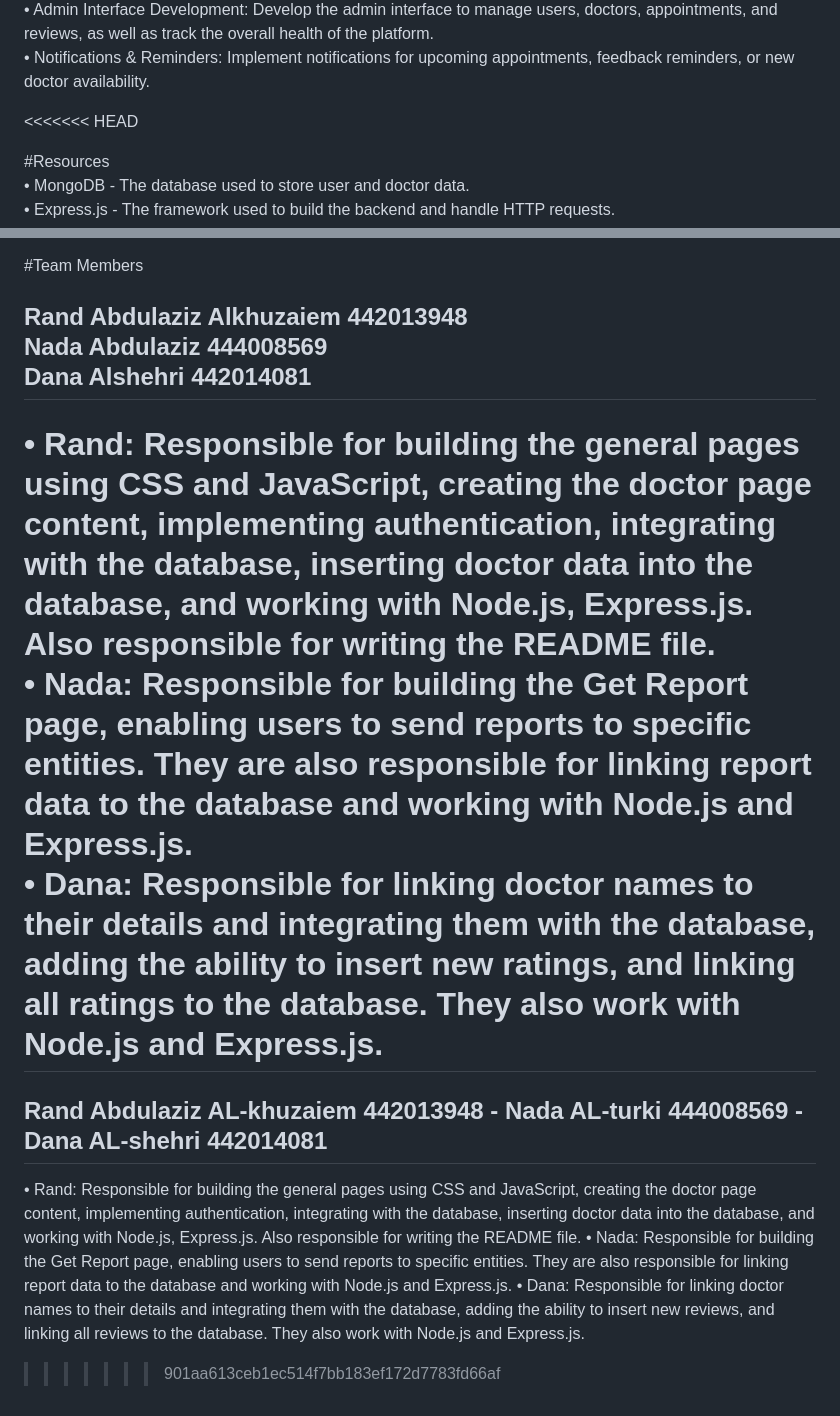
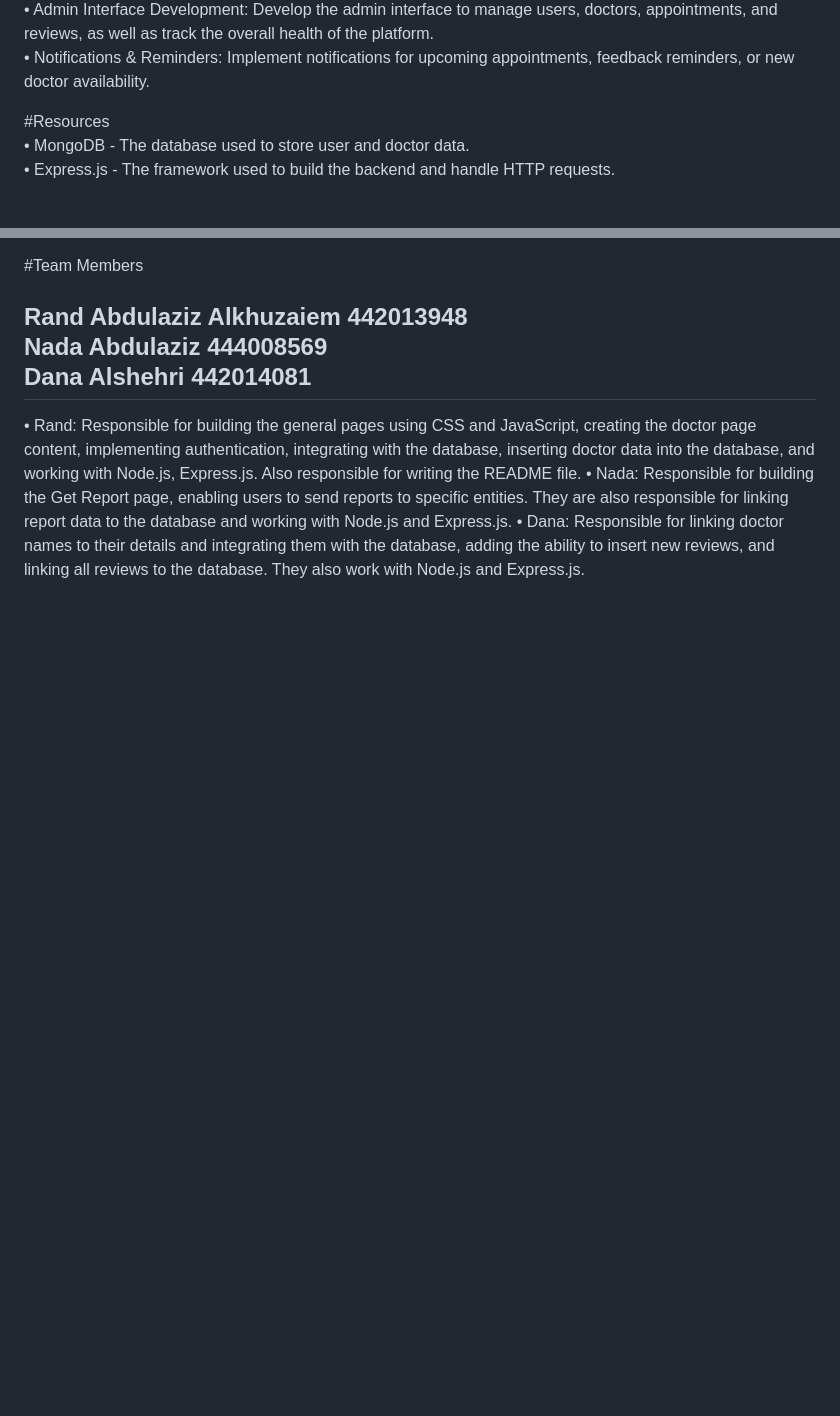
Before and after one commit to Rand-Abdulaziz/TrustMed, a Markdown page: README.md, 2 parts joined by grey strips. Drawn GitHub-style; blank space fills up the shorter version.

```diff
--- a/README.md
+++ b/README.md
@@ -111,7 +111,7 @@ This is how the homepage looks,
 •	Notifications & Reminders: Implement notifications for upcoming appointments, feedback reminders, or new doctor availability.<br>
 
 
-<<<<<<< HEAD
+
 
 #Resources<br>
 •	MongoDB - The database used to store user and doctor data.<br>
@@ -131,15 +131,7 @@ Rand Abdulaziz Alkhuzaiem 442013948<br>
 Nada  Abdulaziz 444008569<br>
 Dana Alshehri 442014081<br>
 --
-•	Rand: Responsible for building the general pages using CSS and JavaScript, creating the doctor page content, implementing authentication, integrating with the database, inserting doctor data into the database, and working with Node.js, Express.js. Also responsible for writing the README file.<br>
-•	Nada: Responsible for building the Get Report page, enabling users to send reports to specific entities. They are also responsible for linking report data to the database and working with Node.js and Express.js.<br>
-•	Dana: Responsible for linking doctor names to their details and integrating them with the database, adding the ability to insert new ratings, and linking all ratings to the database. They also work with Node.js and Express.js.<br>
-=======
-Rand Abdulaziz AL-khuzaiem 442013948 -
-Nada  AL-turki 444008569 -
-Dana AL-shehri 442014081
---
+
 •	Rand: Responsible for building the general pages using CSS and JavaScript, creating the doctor page content, implementing authentication, integrating with the database, inserting doctor data into the database, and working with Node.js, Express.js. Also responsible for writing the README file.
 •	Nada: Responsible for building the Get Report page, enabling users to send reports to specific entities. They are also responsible for linking report data to the database and working with Node.js and Express.js.
 •	Dana: Responsible for linking doctor names to their details and integrating them with the database, adding the ability to insert new reviews, and linking all reviews to the database. They also work with Node.js and Express.js.
->>>>>>> 901aa613ceb1ec514f7bb183ef172d7783fd66af
```
